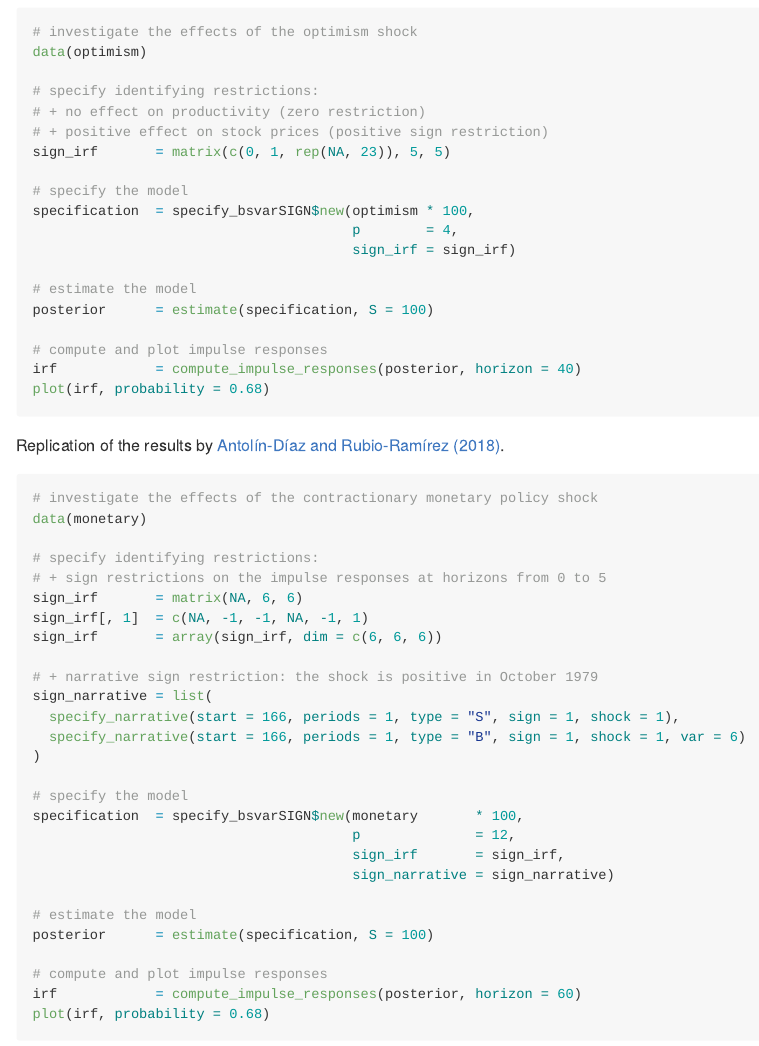
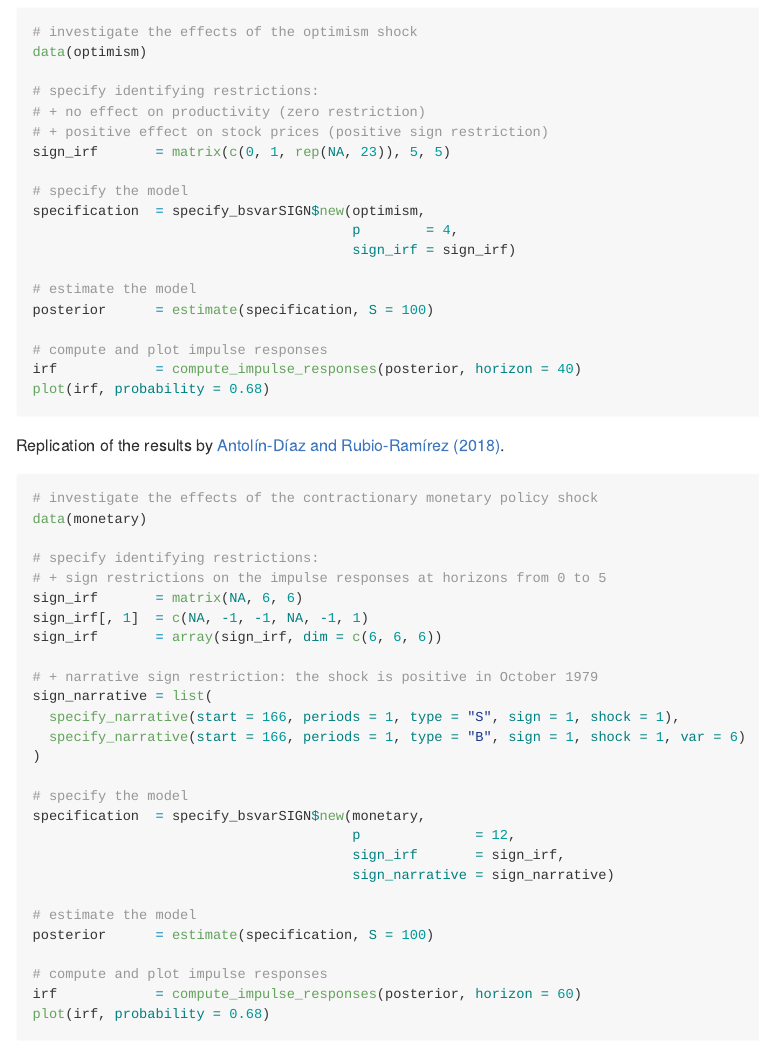
Before and after one commit to bsvars/bsvarSIGNs, an R Markdown document (README.Rmd): the page in a window 1100 px wide, from 2100 px down. The pictures show the output file README.md that the author committed with the source, drawn offline in the style of GitHub; badge pictures from the web are left out.

Commit message:
remove scaling 3 #43

```diff
--- a/README.Rmd
+++ b/README.Rmd
@@ -103,7 +103,7 @@ data(optimism)
 sign_irf       = matrix(c(0, 1, rep(NA, 23)), 5, 5)
 
 # specify the model
-specification  = specify_bsvarSIGN$new(optimism * 100,
+specification  = specify_bsvarSIGN$new(optimism,
                                        p        = 4,
                                        sign_irf = sign_irf)
 
@@ -134,7 +134,7 @@ sign_narrative = list(
 )
 
 # specify the model
-specification  = specify_bsvarSIGN$new(monetary       * 100,
+specification  = specify_bsvarSIGN$new(monetary,
                                        p              = 12,
                                        sign_irf       = sign_irf,
                                        sign_narrative = sign_narrative)
```
Also changed, not shown: README.md, 2 other files.
